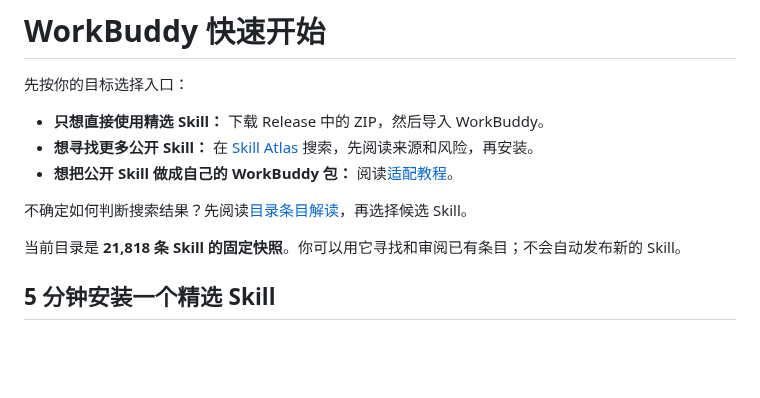
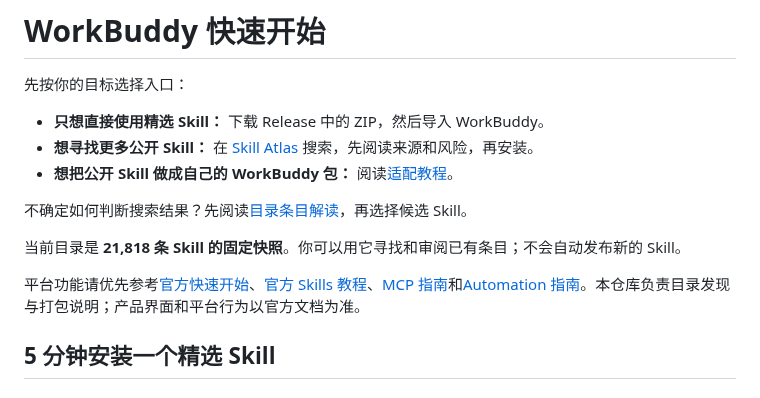
Before and after one commit to sandbaseai/workbuddy-skill, a Markdown page: docs/quickstart.zh-CN.md, the part around the change. GitHub-like rendering; blank space fills up the shorter version.

```diff
--- a/docs/quickstart.zh-CN.md
+++ b/docs/quickstart.zh-CN.md
@@ -9,6 +9,8 @@
 不确定如何判断搜索结果？先阅读[目录条目解读](catalog-guide.zh-CN.md)，再选择候选 Skill。
 
 当前目录是 **21,818 条 Skill 的固定快照**。你可以用它寻找和审阅已有条目；不会自动发布新的 Skill。
+
+平台功能请优先参考[官方快速开始](https://www.workbuddy.ai/docs/zh/workbuddy/Quickstart)、[官方 Skills 教程](https://www.workbuddy.ai/docs/zh/workbuddy/From-Beginner-to-Expert-Guide/Practice-Cases/Create-Skills)、[MCP 指南](https://www.workbuddy.ai/docs/zh/workbuddy/From-Beginner-to-Expert-Guide/Function-Description/MCP-Guide)和[Automation 指南](https://www.workbuddy.ai/docs/workbuddy/From-Beginner-to-Expert-Guide/Function-Description/Automation-Guide)。本仓库负责目录发现与打包说明；产品界面和平台行为以官方文档为准。
 
 ## 5 分钟安装一个精选 Skill
 
```
Also changed, not shown: docs/quickstart.md (+6 -0 lines).
